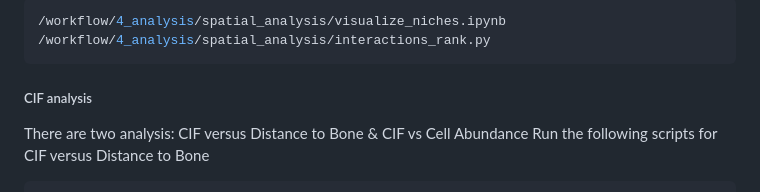
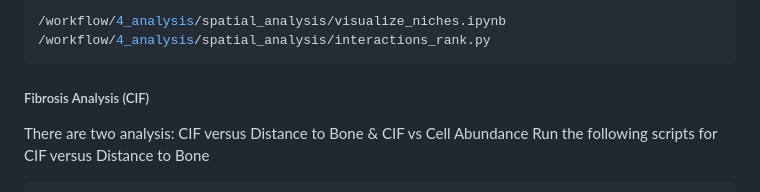
Before and after one commit to imuhdawood/MarrowMap, a Markdown page: README.md, the part around the change. GitHub-like rendering.

Commit message:
Rename CIF analysis to Fibrosis Analysis (CIF)
Updated section title from 'CIF analysis' to 'Fibrosis Analysis (CIF)' and clarified analysis description.

`````diff
--- a/README.md
+++ b/README.md
@@ -77,7 +77,7 @@ Run the following notebooks
 /workflow/4_analysis/spatial_analysis/visualize_niches.ipynb
 /workflow/4_analysis/spatial_analysis/interactions_rank.py
 ````
-##### CIF analysis
+##### Fibrosis Analysis (CIF)
 There are two analysis: CIF versus Distance to Bone & CIF vs Cell Abundance
 Run the following scripts for CIF versus Distance to Bone
 ````python
`````
